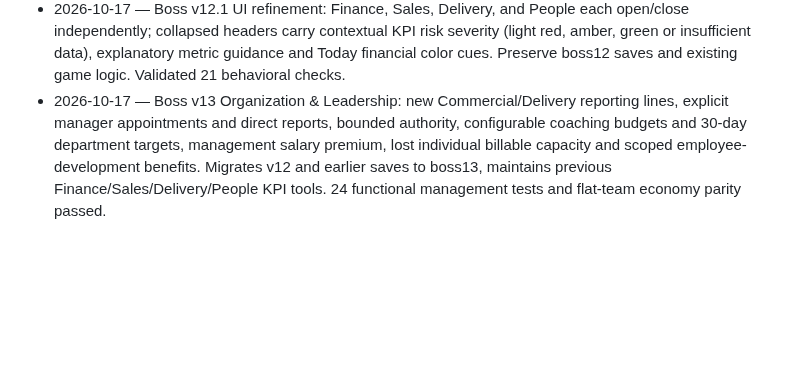
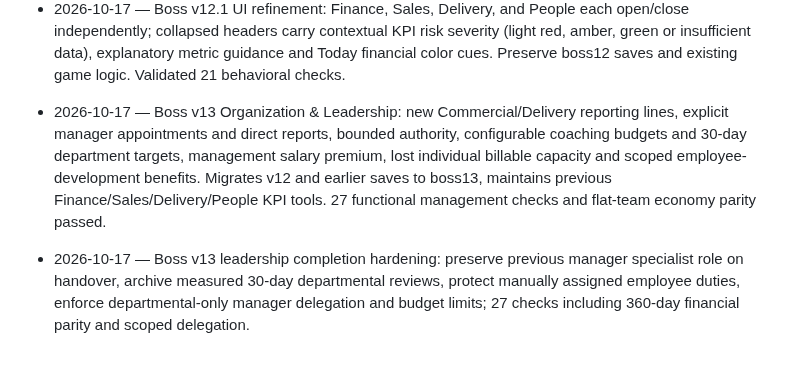
Before and after one commit to BSAVCI1/Boss, a Markdown page: CHANGELOG.md, the part around the change. GitHub-like rendering; blank space fills up the shorter version.

Commit message:
Finalize Boss v13 organization documentation and validated manager handovers

```diff
--- a/CHANGELOG.md
+++ b/CHANGELOG.md
@@ -15,4 +15,6 @@
 - 2026-10-17 — Boss v12: introduced forward-only business intelligence ledger, executive financial KPIs, 30/90/all period P&L and cash flow, costs by category, sales lead quality and conversion by source, estimated acquisition labor cost, delivery realization and project margin, sector and employee productivity reporting, with legacy-save migration to boss12 and non-fabricated historical baseline. Next planned: v13 organization/leadership, v14 experiment lab, v15 advanced economy.
 - 2026-10-17 — Boss v12 follow-up: align revenue-cost trend chart buckets and labels with selected 30-day, 90-day and all-tracked reporting periods.
 - 2026-10-17 — Boss v12.1 UI refinement: Finance, Sales, Delivery, and People each open/close independently; collapsed headers carry contextual KPI risk severity (light red, amber, green or insufficient data), explanatory metric guidance and Today financial color cues. Preserve boss12 saves and existing game logic. Validated 21 behavioral checks.
-- 2026-10-17 — Boss v13 Organization & Leadership: new Commercial/Delivery reporting lines, explicit manager appointments and direct reports, bounded authority, configurable coaching budgets and 30-day department targets, management salary premium, lost individual billable capacity and scoped employee-development benefits. Migrates v12 and earlier saves to boss13, maintains previous Finance/Sales/Delivery/People KPI tools. 24 functional management tests and flat-team economy parity passed.
+- 2026-10-17 — Boss v13 Organization & Leadership: new Commercial/Delivery reporting lines, explicit manager appointments and direct reports, bounded authority, configurable coaching budgets and 30-day department targets, management salary premium, lost individual billable capacity and scoped employee-development benefits. Migrates v12 and earlier saves to boss13, maintains previous Finance/Sales/Delivery/People KPI tools. 27 functional management checks and flat-team economy parity passed.
+
+- 2026-10-17 — Boss v13 leadership completion hardening: preserve previous manager specialist role on handover, archive measured 30-day departmental reviews, protect manually assigned employee duties, enforce departmental-only manager delegation and budget limits; 27 checks including 360-day financial parity and scoped delegation.
```
